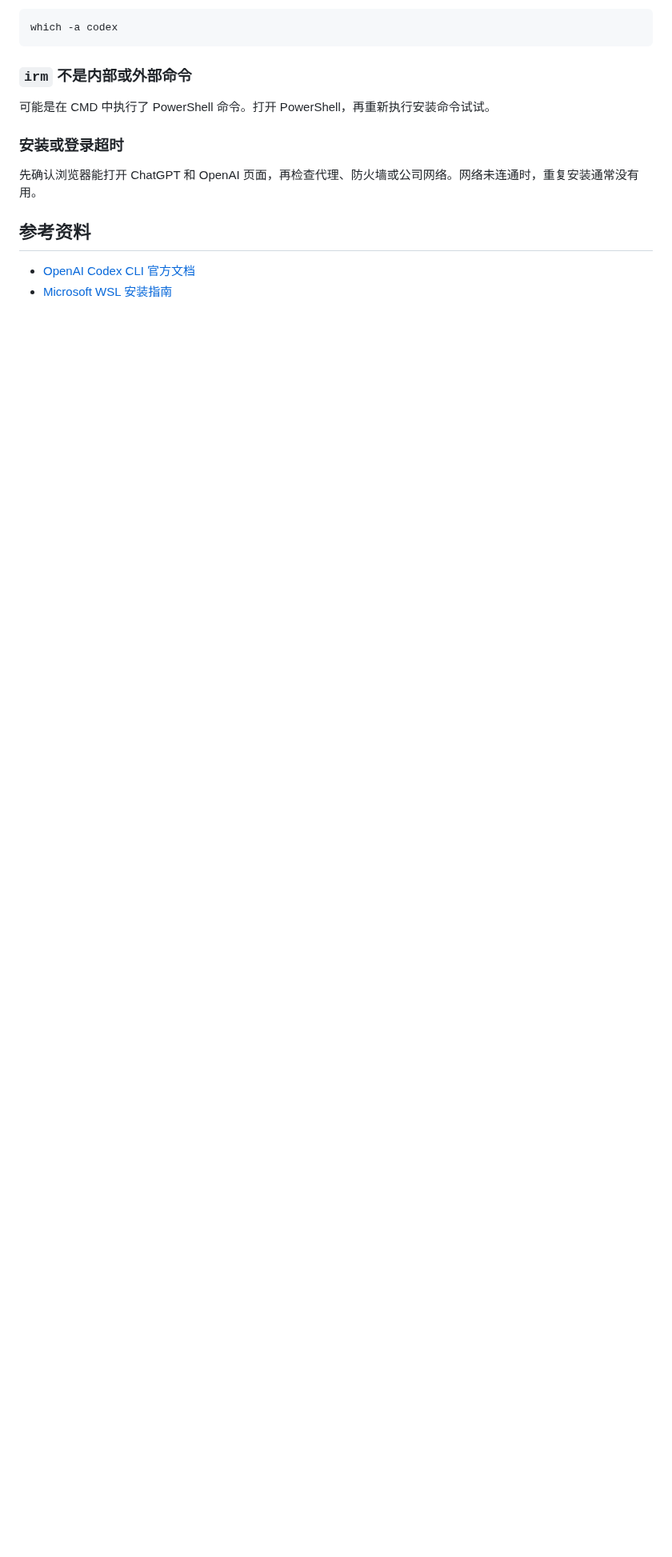
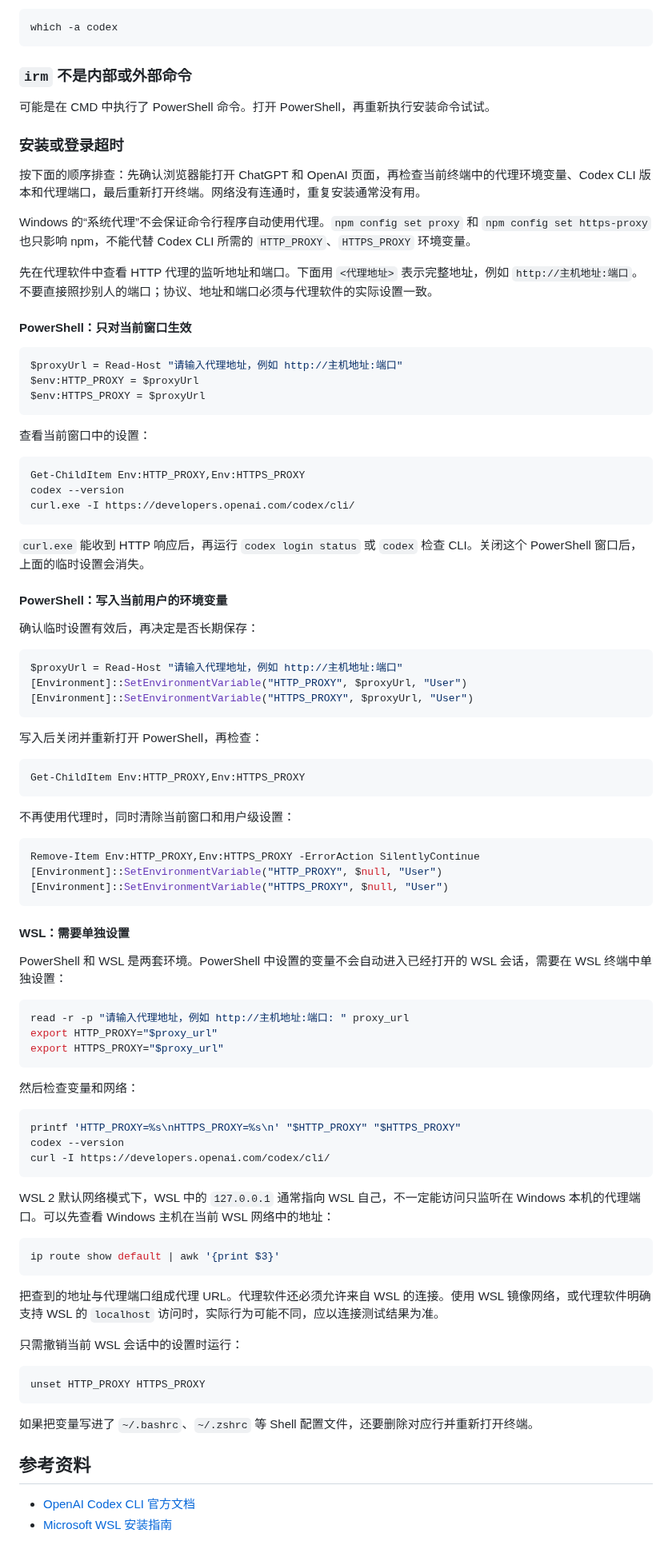
Before and after one commit to awefoundry/codex-handbook, a Markdown page: 01-安装与首次使用/05-Windows和WSL安装Codex-CLI.md, the part around one of its changes. Shown at 80% size. Rendered like a GitHub page; blank space fills up the shorter version.

````diff
--- a/01-安装与首次使用/05-Windows和WSL安装Codex-CLI.md
+++ b/01-安装与首次使用/05-Windows和WSL安装Codex-CLI.md
@@ -184,7 +188,87 @@ which -a codex
 
 ### 安装或登录超时
 
-先确认浏览器能打开 ChatGPT 和 OpenAI 页面，再检查代理、防火墙或公司网络。网络未连通时，重复安装通常没有用。
+按下面的顺序排查：先确认浏览器能打开 ChatGPT 和 OpenAI 页面，再检查当前终端中的代理环境变量、Codex CLI 版本和代理端口，最后重新打开终端。网络没有连通时，重复安装通常没有用。
+
+Windows 的“系统代理”不会保证命令行程序自动使用代理。`npm config set proxy` 和 `npm config set https-proxy` 也只影响 npm，不能代替 Codex CLI 所需的 `HTTP_PROXY`、`HTTPS_PROXY` 环境变量。
+
+先在代理软件中查看 HTTP 代理的监听地址和端口。下面用 `<代理地址>` 表示完整地址，例如 `http://主机地址:端口`。不要直接照抄别人的端口；协议、地址和端口必须与代理软件的实际设置一致。
+
+#### PowerShell：只对当前窗口生效
+
+```powershell
+$proxyUrl = Read-Host "请输入代理地址，例如 http://主机地址:端口"
+$env:HTTP_PROXY = $proxyUrl
+$env:HTTPS_PROXY = $proxyUrl
+```
+
+查看当前窗口中的设置：
+
+```powershell
+Get-ChildItem Env:HTTP_PROXY,Env:HTTPS_PROXY
+codex --version
+curl.exe -I https://developers.openai.com/codex/cli/
+```
+
+`curl.exe` 能收到 HTTP 响应后，再运行 `codex login status` 或 `codex` 检查 CLI。关闭这个 PowerShell 窗口后，上面的临时设置会消失。
+
+#### PowerShell：写入当前用户的环境变量
+
+确认临时设置有效后，再决定是否长期保存：
+
+```powershell
+$proxyUrl = Read-Host "请输入代理地址，例如 http://主机地址:端口"
+[Environment]::SetEnvironmentVariable("HTTP_PROXY", $proxyUrl, "User")
+[Environment]::SetEnvironmentVariable("HTTPS_PROXY", $proxyUrl, "User")
+```
+
+写入后关闭并重新打开 PowerShell，再检查：
+
+```powershell
+Get-ChildItem Env:HTTP_PROXY,Env:HTTPS_PROXY
+```
+
+不再使用代理时，同时清除当前窗口和用户级设置：
+
+```powershell
+Remove-Item Env:HTTP_PROXY,Env:HTTPS_PROXY -ErrorAction SilentlyContinue
+[Environment]::SetEnvironmentVariable("HTTP_PROXY", $null, "User")
+[Environment]::SetEnvironmentVariable("HTTPS_PROXY", $null, "User")
+```
+
+#### WSL：需要单独设置
+
+PowerShell 和 WSL 是两套环境。PowerShell 中设置的变量不会自动进入已经打开的 WSL 会话，需要在 WSL 终端中单独设置：
+
+```bash
+read -r -p "请输入代理地址，例如 http://主机地址:端口: " proxy_url
+export HTTP_PROXY="$proxy_url"
+export HTTPS_PROXY="$proxy_url"
+```
+
+然后检查变量和网络：
+
+```bash
+printf 'HTTP_PROXY=%s\nHTTPS_PROXY=%s\n' "$HTTP_PROXY" "$HTTPS_PROXY"
+codex --version
+curl -I https://developers.openai.com/codex/cli/
+```
+
+WSL 2 默认网络模式下，WSL 中的 `127.0.0.1` 通常指向 WSL 自己，不一定能访问只监听在 Windows 本机的代理端口。可以先查看 Windows 主机在当前 WSL 网络中的地址：
+
+```bash
+ip route show default | awk '{print $3}'
+```
+
+把查到的地址与代理端口组成代理 URL。代理软件还必须允许来自 WSL 的连接。使用 WSL 镜像网络，或代理软件明确支持 WSL 的 `localhost` 访问时，实际行为可能不同，应以连接测试结果为准。
+
+只需撤销当前 WSL 会话中的设置时运行：
+
+```bash
+unset HTTP_PROXY HTTPS_PROXY
+```
+
+如果把变量写进了 `~/.bashrc`、`~/.zshrc` 等 Shell 配置文件，还要删除对应行并重新打开终端。
 
 ## 参考资料
 
````
Also changed, not shown: other parts of 01-安装与首次使用/05-Windows和WSL安装Codex-CLI.md (+4 -0 lines), 01-安装与首次使用/07-登录Codex.md (+4 -0 lines), 01-安装与首次使用/12-Codex更新与卸载.md (+53 -11 lines), 01-安装与首次使用/image-12-bilibili-BV1yBNb6qE6G.jpg (added), 01-安装与首次使用/image-12-codex-official-icon.png (added), 01-安装与首次使用/image-26.png (added).
